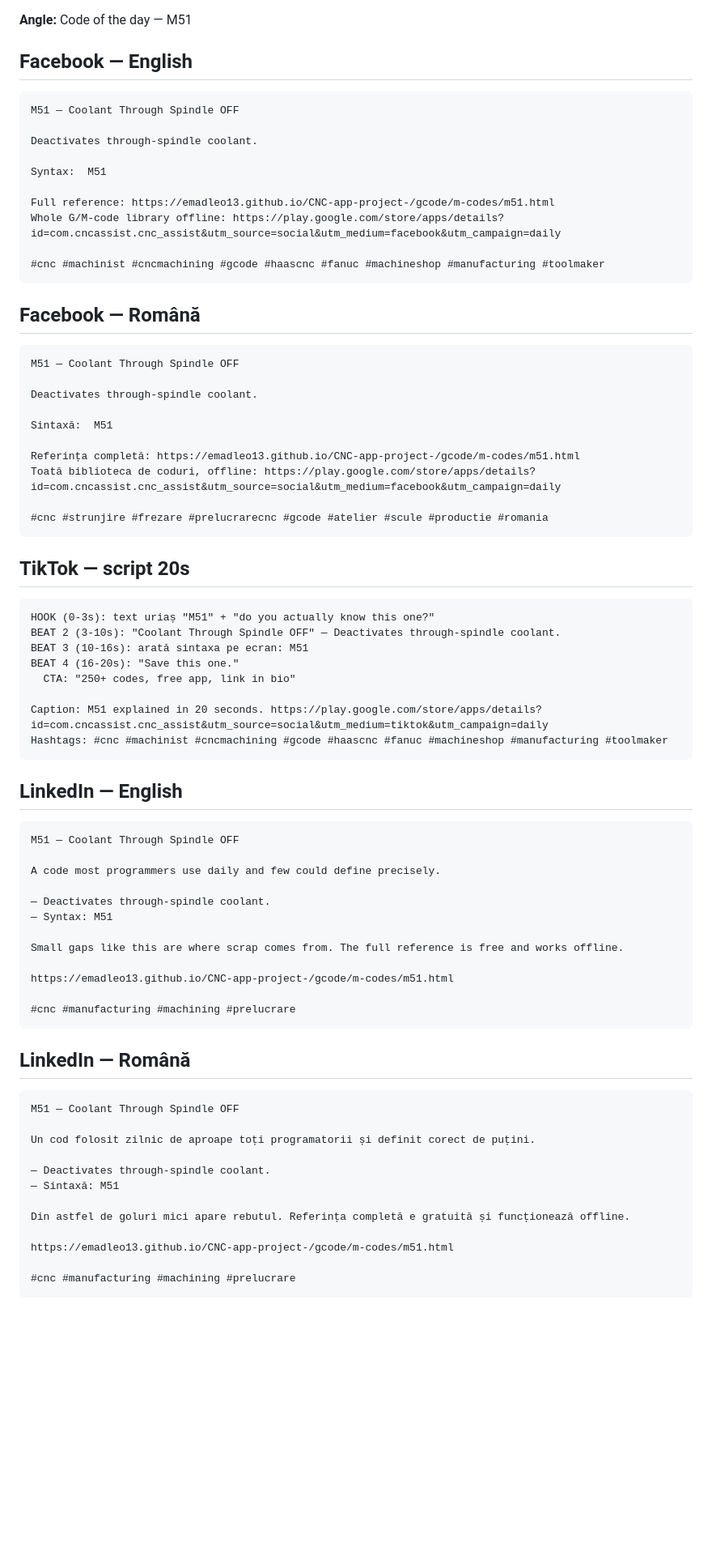
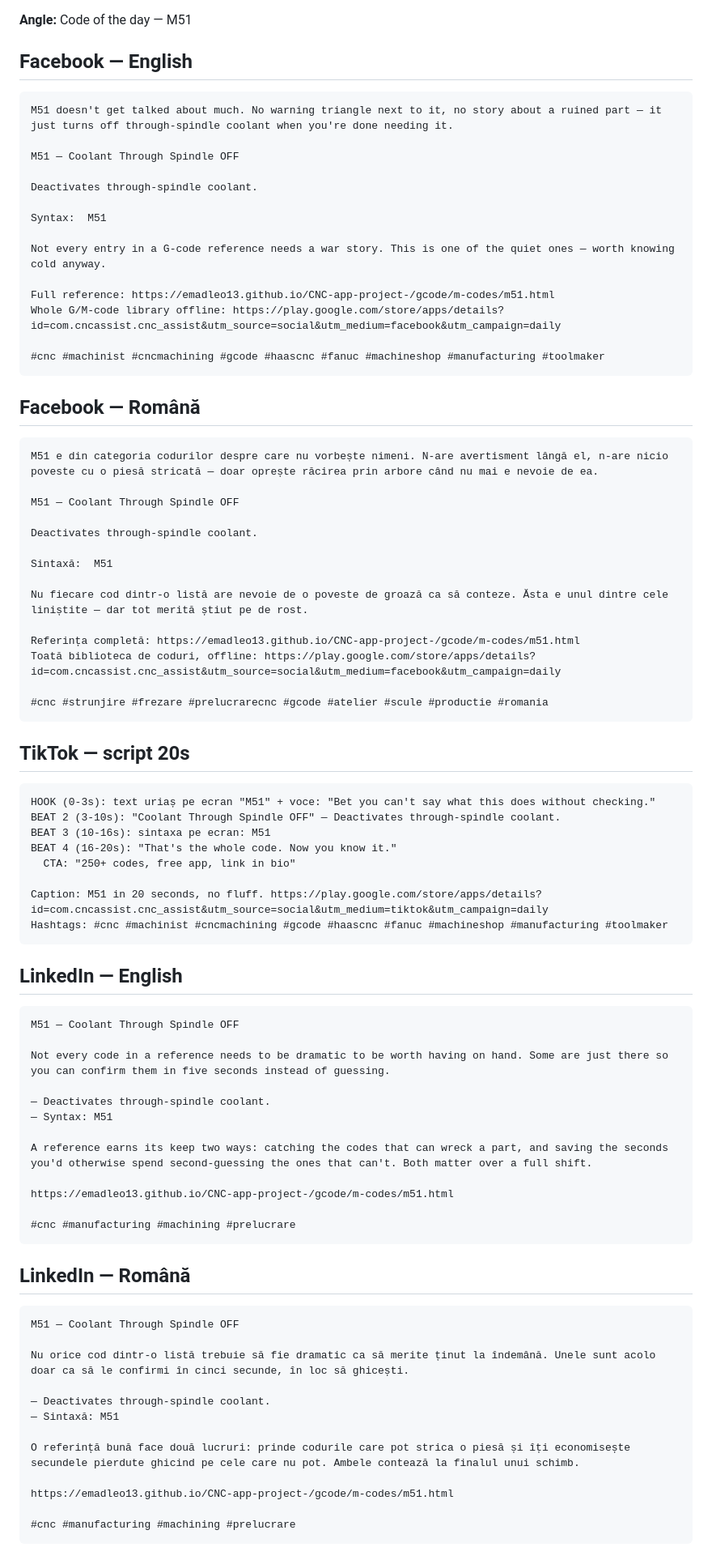
Before and after one commit to emadleo13/CNC-app-project-, a Markdown page: marketing/daily/2026-09-08.md, the part around one of its changes. Shown at 81% size. Drawn GitHub-style; blank space fills up the shorter version.

Commit message:
Daily promo content for 2026-09-08
Co-Authored-By: Claude Sonnet 5 <noreply@anthropic.com>
Claude-Session: https://claude.ai/code/session_01X9E2PqMCkRHER3M5PtYRVY

````diff
--- a/marketing/daily/2026-09-08.md
+++ b/marketing/daily/2026-09-08.md
@@ -5,11 +5,15 @@
 ## Facebook — English
 
 ```
+M51 doesn't get talked about much. No warning triangle next to it, no story about a ruined part — it just turns off through-spindle coolant when you're done needing it.
+
 M51 — Coolant Through Spindle OFF
 
 Deactivates through-spindle coolant.
 
 Syntax:  M51
+
+Not every entry in a G-code reference needs a war story. This is one of the quiet ones — worth knowing cold anyway.
 
 Full reference: https://emadleo13.github.io/CNC-app-project-/gcode/m-codes/m51.html
 Whole G/M-code library offline: https://play.google.com/store/apps/details?id=com.cncassist.cnc_assist&utm_source=social&utm_medium=facebook&utm_campaign=daily
@@ -20,11 +24,15 @@ Whole G/M-code library offline: https://play.google.com/store/apps/details?id=co
 ## Facebook — Română
 
 ```
+M51 e din categoria codurilor despre care nu vorbește nimeni. N-are avertisment lângă el, n-are nicio poveste cu o piesă stricată — doar oprește răcirea prin arbore când nu mai e nevoie de ea.
+
 M51 — Coolant Through Spindle OFF
 
 Deactivates through-spindle coolant.
 
 Sintaxă:  M51
+
+Nu fiecare cod dintr-o listă are nevoie de o poveste de groază ca să conteze. Ăsta e unul dintre cele liniștite — dar tot merită știut pe de rost.
 
 Referința completă: https://emadleo13.github.io/CNC-app-project-/gcode/m-codes/m51.html
 Toată biblioteca de coduri, offline: https://play.google.com/store/apps/details?id=com.cncassist.cnc_assist&utm_source=social&utm_medium=facebook&utm_campaign=daily
@@ -35,13 +43,13 @@ Toată biblioteca de coduri, offline: https://play.google.com/store/apps/details
 ## TikTok — script 20s
 
 ```
-HOOK (0-3s): text uriaș "M51" + "do you actually know this one?"
+HOOK (0-3s): text uriaș pe ecran "M51" + voce: "Bet you can't say what this does without checking."
 BEAT 2 (3-10s): "Coolant Through Spindle OFF" — Deactivates through-spindle coolant.
-BEAT 3 (10-16s): arată sintaxa pe ecran: M51
-BEAT 4 (16-20s): "Save this one."
+BEAT 3 (10-16s): sintaxa pe ecran: M51
+BEAT 4 (16-20s): "That's the whole code. Now you know it."
   CTA: "250+ codes, free app, link in bio"
 
-Caption: M51 explained in 20 seconds. https://play.google.com/store/apps/details?id=com.cncassist.cnc_assist&utm_source=social&utm_medium=tiktok&utm_campaign=daily
+Caption: M51 in 20 seconds, no fluff. https://play.google.com/store/apps/details?id=com.cncassist.cnc_assist&utm_source=social&utm_medium=tiktok&utm_campaign=daily
 Hashtags: #cnc #machinist #cncmachining #gcode #haascnc #fanuc #machineshop #manufacturing #toolmaker
 ```
 
@@ -50,12 +58,12 @@ Hashtags: #cnc #machinist #cncmachining #gcode #haascnc #fanuc #machineshop #man
 ```
 M51 — Coolant Through Spindle OFF
 
-A code most programmers use daily and few could define precisely.
+Not every code in a reference needs to be dramatic to be worth having on hand. Some are just there so you can confirm them in five seconds instead of guessing.
 
 — Deactivates through-spindle coolant.
 — Syntax: M51
 
-Small gaps like this are where scrap comes from. The full reference is free and works offline.
+A reference earns its keep two ways: catching the codes that can wreck a part, and saving the seconds you'd otherwise spend second-guessing the ones that can't. Both matter over a full shift.
 
 https://emadleo13.github.io/CNC-app-project-/gcode/m-codes/m51.html
 
@@ -67,12 +75,12 @@ https://emadleo13.github.io/CNC-app-project-/gcode/m-codes/m51.html
 ```
 M51 — Coolant Through Spindle OFF
 
-Un cod folosit zilnic de aproape toți programatorii și definit corect de puțini.
+Nu orice cod dintr-o listă trebuie să fie dramatic ca să merite ținut la îndemână. Unele sunt acolo doar ca să le confirmi în cinci secunde, în loc să ghicești.
 
 — Deactivates through-spindle coolant.
 — Sintaxă: M51
 
-Din astfel de goluri mici apare rebutul. Referința completă e gratuită și funcționează offline.
+O referință bună face două lucruri: prinde codurile care pot strica o piesă și îți economisește secundele pierdute ghicind pe cele care nu pot. Ambele contează la finalul unui schimb.
 
 https://emadleo13.github.io/CNC-app-project-/gcode/m-codes/m51.html
 
````
Also changed, not shown: other parts of marketing/daily/2026-09-08.md (+2 -2 lines).
